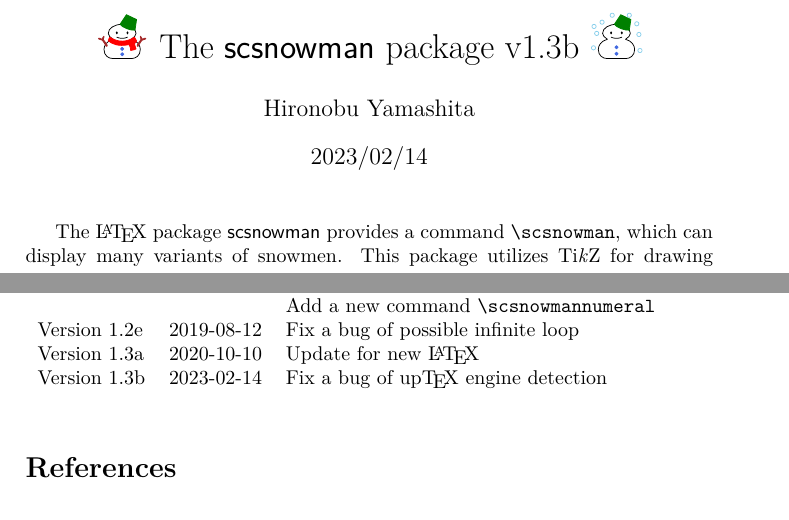
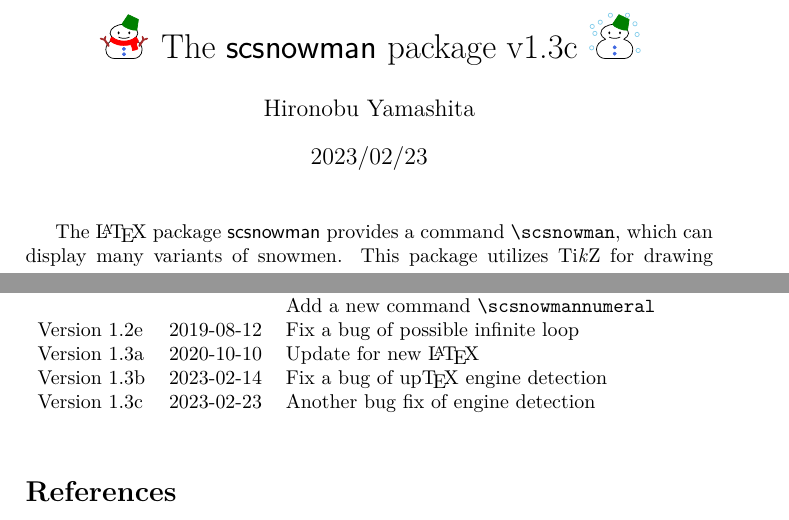
Before and after one commit to aminophen/scsnowman, a LaTeX document (scsnowman.tex): two parts of pages 1 and 9 of 9, joined at a grey line, cut so that both start at the same text. The pictures show the PDF file scsnowman.pdf that the author committed with the source.

Commit message:
regenerate pdf (2023/02/23)

```diff
--- a/scsnowman.tex
+++ b/scsnowman.tex
@@ -455,6 +455,7 @@ Version 1.2d & 2018-06-07 & Add new keys \Lopt{nose}, \Lopt{note} \\
 Version 1.2e & 2019-08-12 & Fix a bug of possible infinite loop \\
 Version 1.3a & 2020-10-10 & Update for new \LaTeX \\
 Version 1.3b & 2023-02-14 & Fix a bug of up\TeX\ engine detection \\
+Version 1.3c & 2023-02-23 & Another bug fix of engine detection \\
 \end{tabular}
 \end{table}
 
```
Also changed, not shown: README.md, scsnowman.pdf, scsnowman.tex (2 more changed lines).
